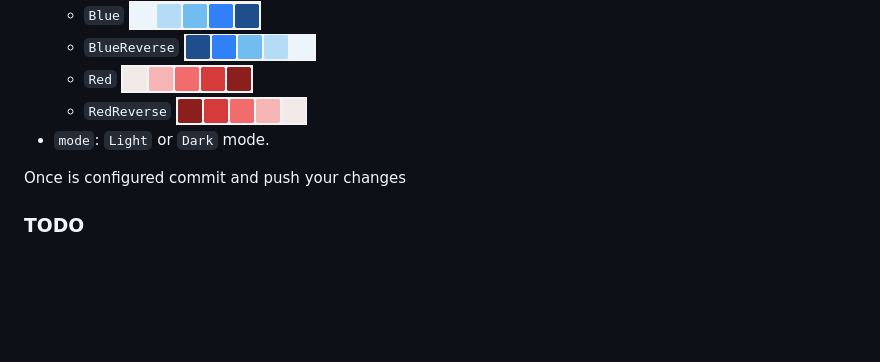
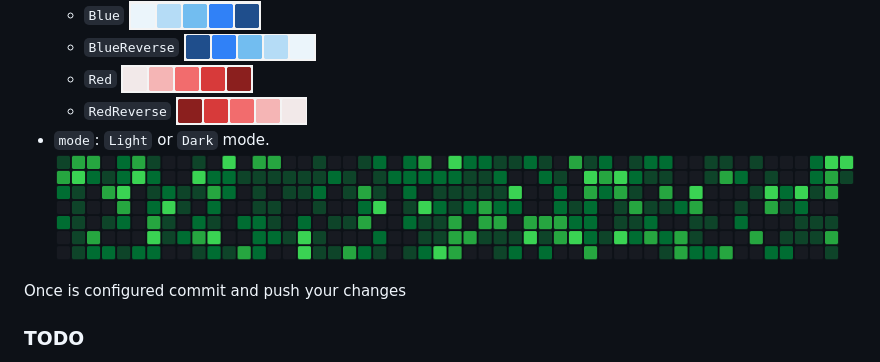
Before and after one commit to angel-git/trackalendar, a Markdown page: readme.md, the part around the change. GitHub-like rendering; pictures changed too: screenshots/trackalendar-dark.png (added); blank space fills up the shorter version.

Commit message:
add dark mode screenshot

```diff
--- a/readme.md
+++ b/readme.md
@@ -37,6 +37,7 @@ You can customize the configuration in `config.toml`, here are the available opt
   - `Red` ![red.png](screenshots/red.png)
   - `RedReverse` ![red-reverse.png](screenshots/red-reverse.png)
 - `mode`: `Light` or `Dark` mode.
+![trackalendar-dark.png](screenshots/trackalendar-dark.png)
 
 Once is configured commit and push your changes
 
```
